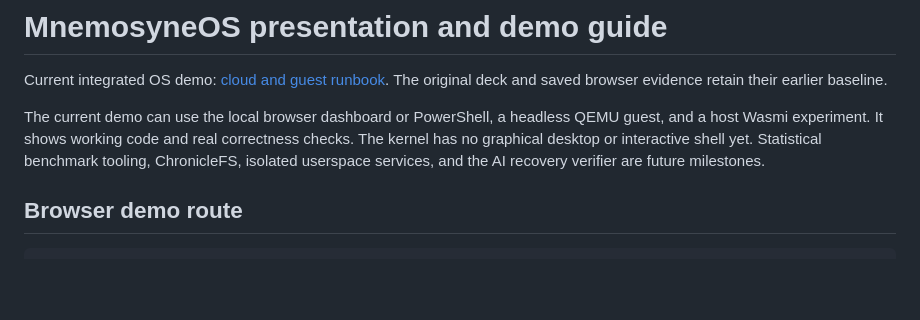
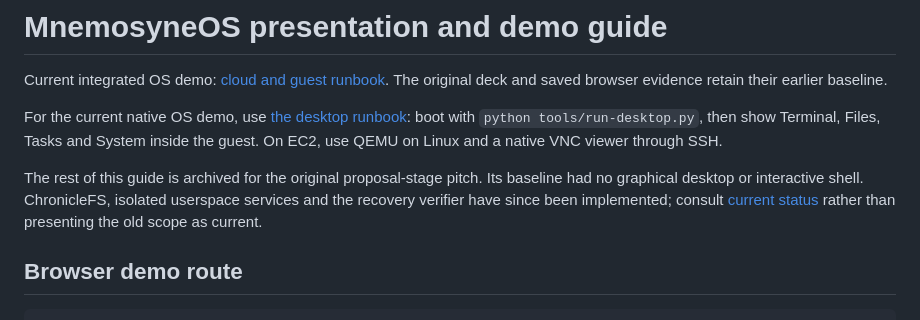
Before and after one commit to divyamagrawal06/mnemosyne-os, a Markdown page: presentation/demo-runbook.md, the part around the change. GitHub-like rendering; blank space fills up the shorter version.

```diff
--- a/presentation/demo-runbook.md
+++ b/presentation/demo-runbook.md
@@ -2,7 +2,9 @@
 
 Current integrated OS demo: [cloud and guest runbook](../docs/cloud-demo.md). The original deck and saved browser evidence retain their earlier baseline.
 
-The current demo can use the local browser dashboard or PowerShell, a headless QEMU guest, and a host Wasmi experiment. It shows working code and real correctness checks. The kernel has no graphical desktop or interactive shell yet. Statistical benchmark tooling, ChronicleFS, isolated userspace services, and the AI recovery verifier are future milestones.
+For the current native OS demo, use [the desktop runbook](../docs/ec2-desktop-demo.md): boot with `python tools/run-desktop.py`, then show Terminal, Files, Tasks and System inside the guest. On EC2, use QEMU on Linux and a native VNC viewer through SSH.
+
+The rest of this guide is archived for the original proposal-stage pitch. Its baseline had no graphical desktop or interactive shell. ChronicleFS, isolated userspace services and the recovery verifier have since been implemented; consult [current status](../docs/end-to-end-status.md) rather than presenting the old scope as current.
 
 ## Browser demo route
 
```
Also changed, not shown: docs/end-to-end-status.md (+3 -2 lines), presentation/README.md (+5 -0 lines).
